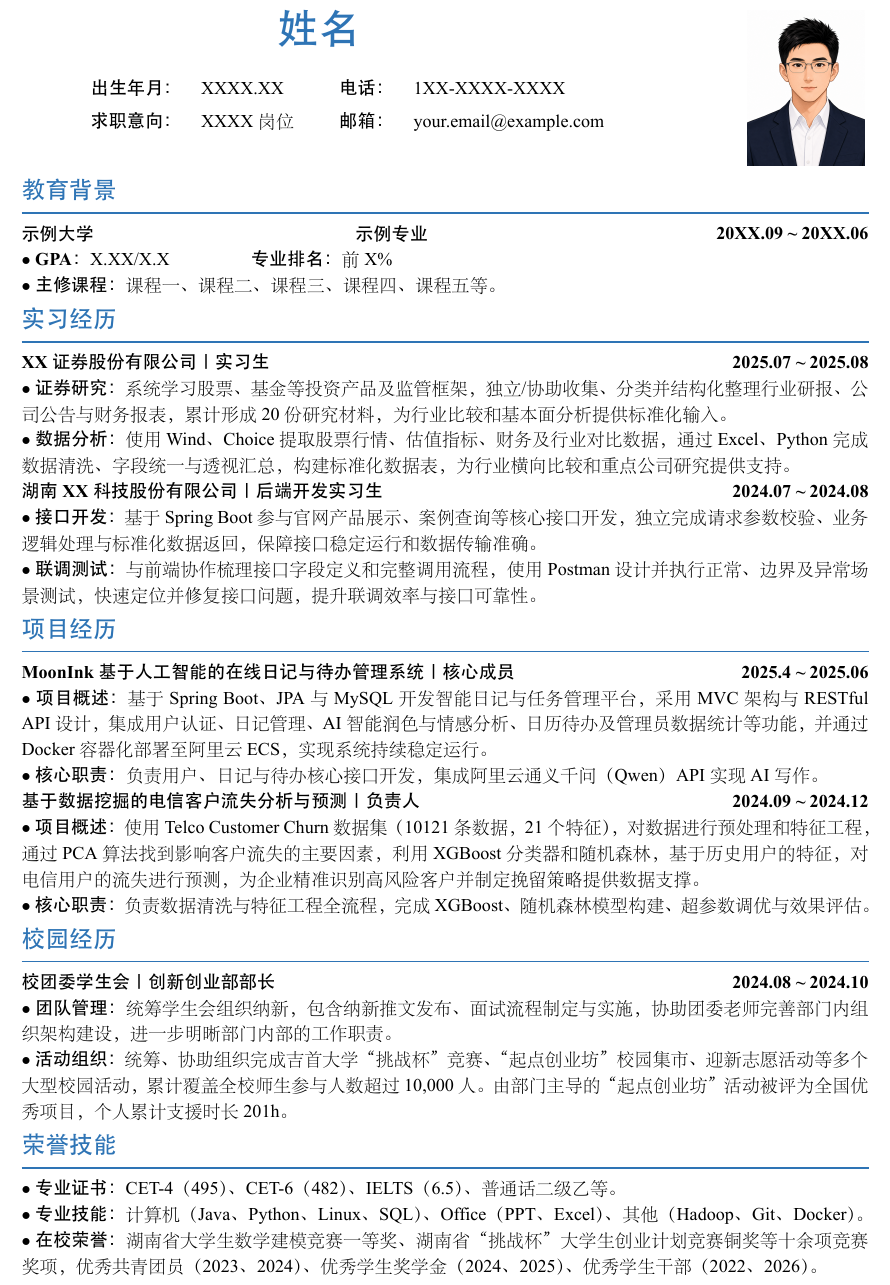
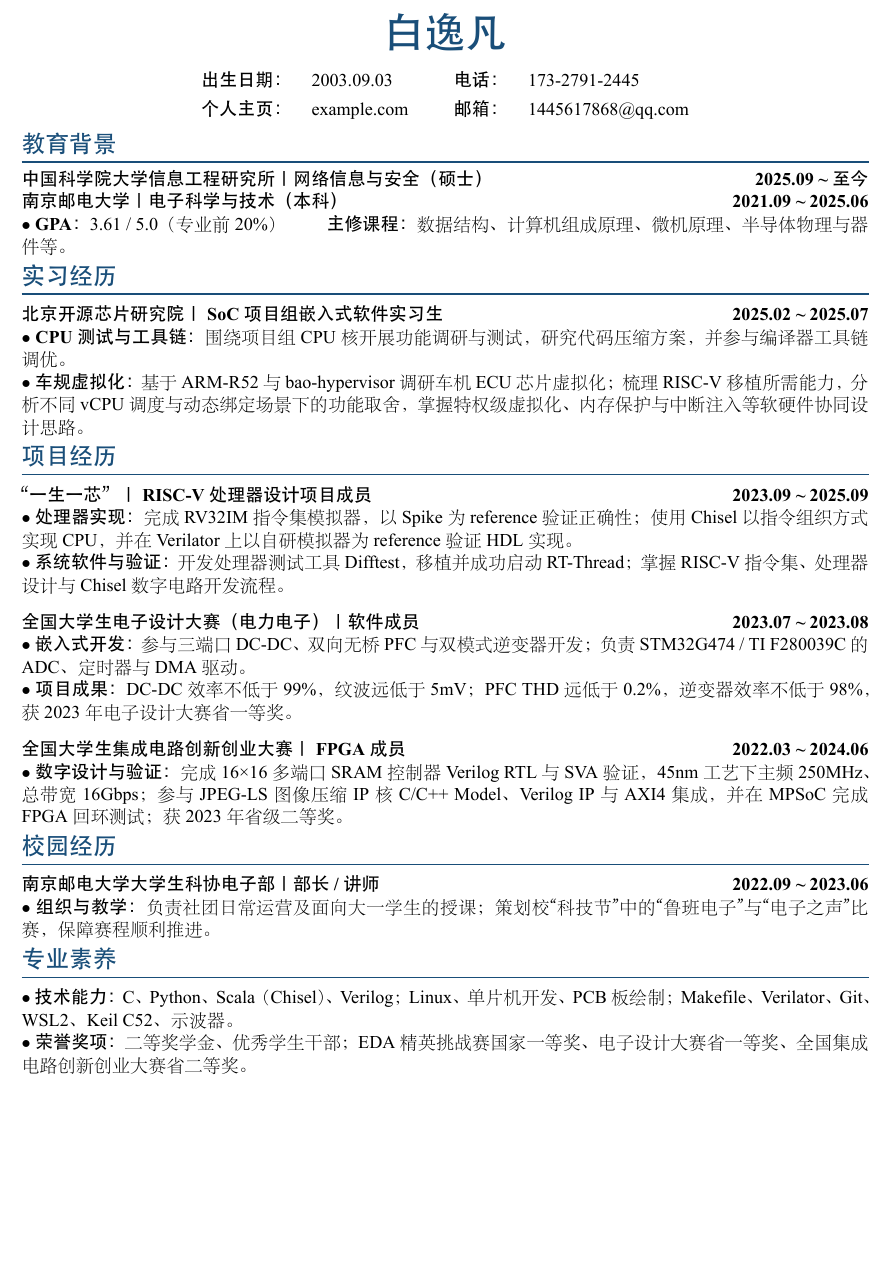
Before and after one commit to msuadOf/resume-msuad, a LaTeX CV (work-resume.tex): part of the page, cut at the place of the change, the shorter picture padded with empty space. The pictures show the PDF file work-resume.pdf that the author committed with the source.

Commit message:
Customize personal resume and add build script

```diff
--- a/work-resume.tex
+++ b/work-resume.tex
@@ -109,17 +111,14 @@
 \begin{document}
 % ============================================================
 
-% ── 个人信息头部：修改姓名、出生年月、电话、求职意向、邮箱和头像 ──
+% ── 个人信息头部 ──────────────────────────────────────────
 \noindent
-\begin{minipage}[t]{0.7\textwidth}
-    \vspace*{-2.5em}
+\begin{minipage}[t]{\textwidth}
+    \vspace*{-1.8em}
     \begin{center}
-        {\Huge\bfseries\color{sectioncolor} 姓 名} \\[1.5em]
-        \hspace{3em}
+        {\Huge\bfseries\color{sectioncolor} 白逸凡} \\[1.0em]
         \begin{tabular}{@{}ll@{\hspace{2.5em}}ll@{}}
-            \textbf{出生年月：} & XXXX.XX   & \textbf{电话：} & 1XX-XXXX-XXXX \\[0.4em]
-            \textbf{求职意向：} & XXXX岗位  & \textbf{邮箱：} & your.email@example.com \\
+            \textbf{出生日期：} & 2003.09.03 & \textbf{电话：} & 173-2791-2445 \\[0.4em]
+            \textbf{个人主页：} & example.com & \textbf{邮箱：} & 1445617868@qq.com \\
         \end{tabular}
     \end{center}
-\end{minipage}%
-\begin{minipage}[t]{0.3\textwidth}
@@ -139,89 +131,89 @@
 \vspace{-0.3em}
 
 \noindent
-\begin{tabular}{@{}p{7cm}@{}}
-    \textbf{示例大学}
-\end{tabular}
-\begin{tabular}{@{}p{7cm}@{}}
-    \textbf{示例专业}
-\end{tabular}
-\hfill\textbf{20XX.09 \textasciitilde{} 20XX.06}
+\entrytitle{中国科学院大学信息工程研究所 ｜ 网络信息与安全（硕士）}
+\hfill \daterange{2025.09 \textasciitilde{} 至今}
+
+\noindent
+\entrytitle{南京邮电大学 ｜ 电子科学与技术（本科）}
+\hfill \daterange{2021.09 \textasciitilde{} 2025.06}
 
 \par\noindent
-$\bullet$ \textbf{GPA：}X.XX/X.X \hspace{4em} \textbf{专业排名：}前X\%
+$\bullet$ \textbf{GPA：}3.61 / 5.0（专业前 20\%） \hspace{2em} \textbf{主修课程：}数据结构、计算机组成原理、微机原理、半导体物理与器件等。
 
-\par\noindent
-$\bullet$ \textbf{主修课程：}课程一、课程二、课程三、课程四、课程五等。
-
-% ── 实习经历：保留两段示例，可替换单位、岗位、时间与量化成果 ──
+% ── 实习经历 ──────────────────────────────────────────────
 \section*{实习经历}
 \vspace{-0.1em}
 
 \noindent
-\entrytitle{XX证券股份有限公司 ｜ 实习生}
-\hfill \daterange{2025.07 \textasciitilde{} 2025.08}
+\entrytitle{北京开源芯片研究院 ｜ SoC 项目组嵌入式软件实习生}
+\hfill \daterange{2025.02 \textasciitilde{} 2025.07}
 
 \par\noindent
-$\bullet$ \textbf{证券研究：}系统学习股票、基金等投资产品及监管框架，独立/协助收集、分类并结构化整理行业研报、公司公告与财务报表，累计形成20份研究材料，为行业比较和基本面分析提供标准化输入。
+$\bullet$ \textbf{CPU 测试与工具链：}围绕项目组 CPU 核开展功能调研与测试，研究代码压缩方案，并参与编译器工具链调优。
 
 \par\noindent
-$\bullet$ \textbf{数据分析：}使用Wind、Choice提取股票行情、估值指标、财务及行业对比数据，通过Excel、Python完成数据清洗、字段统一与透视汇总，构建标准化数据表，为行业横向比较和重点公司研究提供支持。
+$\bullet$ \textbf{车规虚拟化：}基于 ARM-R52 与 bao-hypervisor 调研车机 ECU 芯片虚拟化；梳理 RISC-V 移植所需能力，分析不同 vCPU 调度与动态绑定场景下的功能取舍，掌握特权级虚拟化、内存保护与中断注入等软硬件协同设计思路。
 
-\noindent
-\entrytitle{湖南XX科技股份有限公司 ｜ 后端开发实习生}
-\hfill \daterange{2024.07 \textasciitilde{} 2024.08}
-
-\par\noindent
-$\bullet$ \textbf{接口开发：}基于Spring Boot参与官网产品展示、案例查询等核心接口开发，独立完成请求参数校验、业务逻辑处理与标准化数据返回，保障接口稳定运行和数据传输准确。
-
-\par\noindent
-$\bullet$ \textbf{联调测试：}与前端协作梳理接口字段定义和完整调用流程，使用Postman设计并执行正常、边界及异常场景测试，快速定位并修复接口问题，提升联调效率与接口可靠性。
-
-% ── 项目经历：保留两段示例，可替换项目名称、角色、时间与成果 ──
+% ── 项目经历 ──────────────────────────────────────────────
 \section*{项目经历}
 \vspace{-0.1em}
 
 \noindent
-\entrytitle{MoonInk 基于人工智能的在线日记与待办管理系统 ｜ 核心成员}
-\hfill \daterange{2025.4 \textasciitilde{} 2025.06}
+\entrytitle{“一生一芯”｜ RISC-V 处理器设计项目成员}
+\hfill \daterange{2023.09 \textasciitilde{} 2025.09}
 
 \par\noindent
-$\bullet$ \textbf{项目概述：}基于Spring Boot、JPA与MySQL开发智能日记与任务管理平台，采用MVC架构与RESTful API设计，集成用户认证、日记管理、AI智能润色与情感分析、日历待办及管理员数据统计等功能，并通过Docker容器化部署至阿里云ECS，实现系统持续稳定运行。
+$\bullet$ \textbf{处理器实现：}完成 RV32IM 指令集模拟器，以 Spike 为 reference 验证正确性；使用 Chisel 以指令组织方式实现 CPU，并在 Verilator 上以自研模拟器为 reference 验证 HDL 实现。
 
 \par\noindent
-$\bullet$ \textbf{核心职责：}负责用户、日记与待办核心接口开发，集成阿里云通义千问（Qwen）API实现AI写作。
+$\bullet$ \textbf{系统软件与验证：}开发处理器测试工具 Difftest，移植并成功启动 RT-Thread；掌握 RISC-V 指令集、处理器设计与 Chisel 数字电路开发流程。
 
+\par\addvspace{0.65\baselineskip}
 \noindent
-\entrytitle{基于数据挖掘的电信客户流失分析与预测 ｜ 负责人}
-\hfill \daterange{2024.09 \textasciitilde{} 2024.12}
+\entrytitle{全国大学生电子设计大赛（电力电子）｜ 软件成员}
+\hfill \daterange{2023.07 \textasciitilde{} 2023.08}
 
 \par\noindent
-$\bullet$ \textbf{项目概述：}使用Telco Customer Churn数据集（10121条数据，21个特征），对数据进行预处理和特征工程，通过PCA算法找到影响客户流失的主要因素，利用XGBoost分类器和随机森林，基于历史用户的特征，对电信用户的流失进行预测，为企业精准识别高风险客户并制定挽留策略提供数据支撑。
+$\bullet$ \textbf{嵌入式开发：}参与三端口 DC-DC、双向无桥 PFC 与双模式逆变器开发；负责 STM32G474 / TI F280039C 的 ADC、定时器与 DMA 驱动。
 
 \par\noindent
-$\bullet$ \textbf{核心职责：}负责数据清洗与特征工程全流程，完成XGBoost、随机森林模型构建、超参数调优与效果评估。
+$\bullet$ \textbf{项目成果：}DC-DC 效率不低于 99\%，纹波远低于 5mV；PFC THD 远低于 0.2\%，逆变器效率不低于 98\%，获 2023 年电子设计大赛省一等奖。
 
-% ── 校园经历：保留一段学生工作、社团或志愿服务经历 ────────
+\par\addvspace{0.65\baselineskip}
+\noindent
+\entrytitle{全国大学生集成电路创新创业大赛 ｜ FPGA 成员}
+\hfill \daterange{2022.03 \textasciitilde{} 2024.06}
+
+\par\noindent
+$\bullet$ \textbf{数字设计与验证：}完成 16×16 多端口 SRAM 控制器 Verilog RTL 与 SVA 验证，45nm 工艺下主频 250MHz、总带宽 16Gbps；参与 JPEG-LS 图像压缩 IP 核 C/C++ Model、Verilog IP 与 AXI4 集成，并在 MPSoC 完成 FPGA 回环测试；获 2023 年省级二等奖。
+
+% ── 科研与开源（可选）：有论文、专利或开源贡献时，取消下方区块注释 ──
+% \section*{科研与开源}
+% \vspace{-0.1em}
+% \noindent \entrytitle{论文 / 专利 / 技术报告标题 ｜ 第一作者（或参与作者）}
+% \hfill \daterange{20XX.XX}
+% \par\noindent $\bullet$ \textbf{发表信息：}会议 / 期刊 / 专利号 / 技术社区；补充研究问题、核心方法与可复现链接。
+% \noindent \entrytitle{开源项目名称 ｜ 维护者 / 核心贡献者}
+% \hfill \daterange{20XX.XX \textasciitilde{} 至今}
+% \par\noindent $\bullet$ \textbf{开源贡献：}GitHub 链接、Stars / Forks、核心模块、Issue / PR 贡献及实际使用场景。
+
+% ── 校园经历 ──────────────────────────────────────────────
 \section*{校园经历}
 \vspace{-0.1em}
 
 \noindent
-\entrytitle{校团委学生会 ｜ 创新创业部部长}
-\hfill \daterange{2024.08 \textasciitilde{} 2024.10}
+\entrytitle{南京邮电大学大学生科协电子部 ｜ 部长 / 讲师}
+\hfill \daterange{2022.09 \textasciitilde{} 2023.06}
 
 \par\noindent
-$\bullet$ \textbf{团队管理：}统筹学生会组织纳新，包含纳新推文发布、面试流程制定与实施，协助团委老师完善部门内组织架构建设，进一步明晰部门内部的工作职责。
-
-\par\noindent
-$\bullet$ \textbf{活动组织：}统筹、协助组织完成吉首大学“挑战杯”竞赛、“起点创业坊”校园集市、迎新志愿活动等多个大型校园活动，累计覆盖全校师生参与人数超过10,000人。由部门主导的“起点创业坊”活动被评为全国优秀项目，个人累计支援时长201h。
+$\bullet$ \textbf{组织与教学：}负责社团日常运营及面向大一学生的授课；策划校“科技节”中的“鲁班电子”与“电子之声”比赛，保障赛程顺利推进。
 
 % ── 荣誉技能：替换证书、技能和获奖经历 ──────────────────
-\section*{荣誉技能}
+\section*{专业素养}
 \vspace{-0.1em}
-\noindent $\bullet$ \textbf{专业证书：}CET-4（495）、CET-6（482）、IELTS（6.5）、普通话二级乙等。
+\noindent $\bullet$ \textbf{技术能力：}C、Python、Scala（Chisel）、Verilog；Linux、单片机开发、PCB 板绘制；Makefile、Verilator、Git、WSL2、Keil C52、示波器。
 
-\noindent $\bullet$ \textbf{专业技能：}计算机（Java、Python、Linux、SQL）、Office（PPT、Excel）、其他（Hadoop、Git、Docker）。
-
-\noindent $\bullet$ \textbf{在校荣誉：}湖南省大学生数学建模竞赛一等奖、湖南省“挑战杯”大学生创业计划竞赛铜奖等十余项竞赛奖项，优秀共青团员（2023、2024）、优秀学生奖学金（2024、2025）、优秀学生干部（2022、2026）。
+\noindent $\bullet$ \textbf{荣誉奖项：}二等奖学金、优秀学生干部；EDA 精英挑战赛国家一等奖、电子设计大赛省一等奖、全国集成电路创新创业大赛省二等奖。
 
 \end{document}
```
Also changed, not shown: README.md, assets/profile-photo.png (deleted), assets/resume-preview.png (deleted), work-resume.pdf, work-resume.tex (17 more changed lines), 3 other files.
